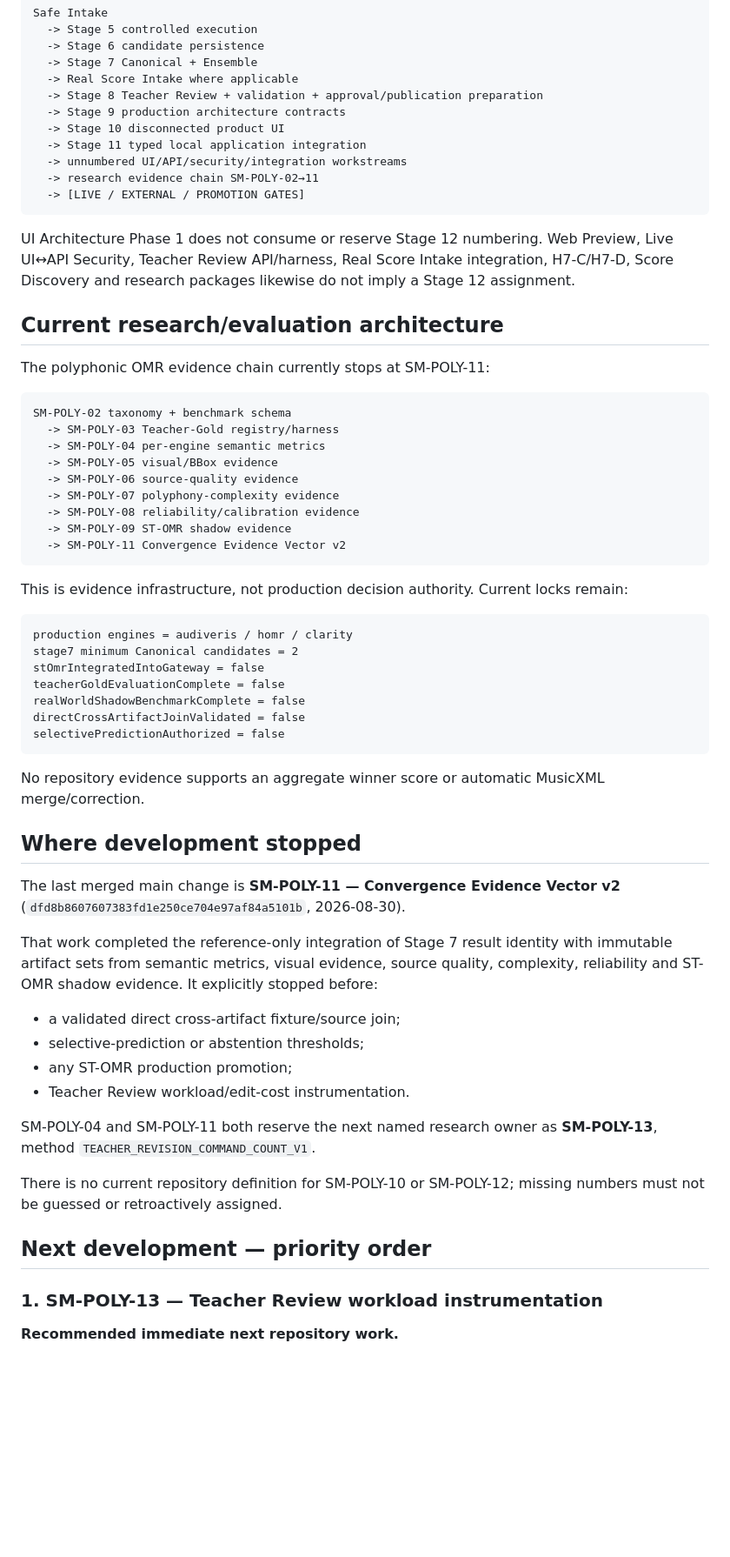
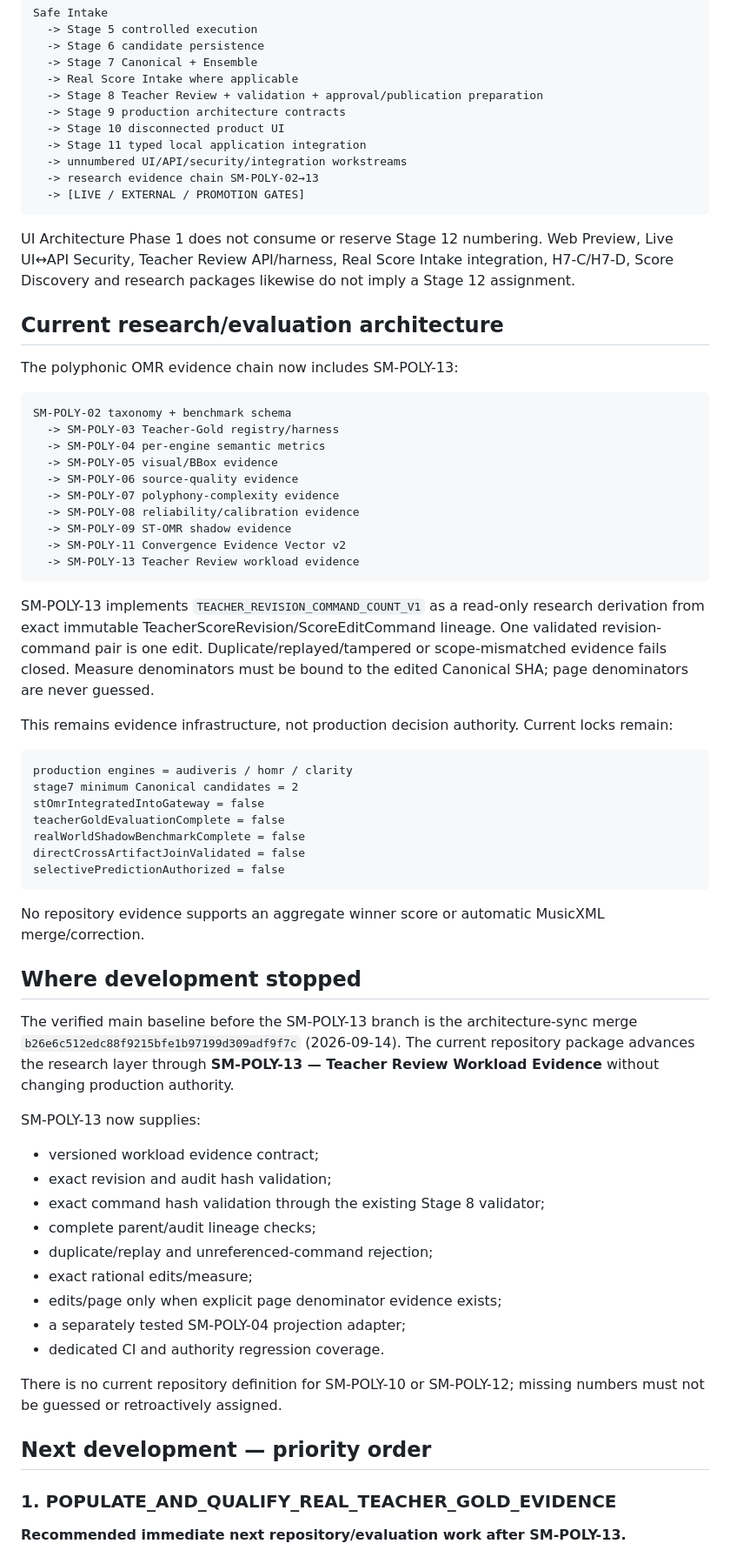
Before and after one commit to khfy7wpr5p-maker/scoremosaic-platform, a Markdown page: docs/roadmap.md, the part around one of its changes. Shown at 87% size. Rendered like a GitHub page; blank space fills up the shorter version.

Commit message:
SM-POLY-13: advance roadmap to real Teacher-Gold population

````diff
--- a/docs/roadmap.md
+++ b/docs/roadmap.md
@@ -46,7 +47,7 @@ Safe Intake
   -> Stage 10 disconnected product UI
   -> Stage 11 typed local application integration
   -> unnumbered UI/API/security/integration workstreams
-  -> research evidence chain SM-POLY-02→11
+  -> research evidence chain SM-POLY-02→13
   -> [LIVE / EXTERNAL / PROMOTION GATES]
 ```
 
@@ -54,7 +55,7 @@ UI Architecture Phase 1 does not consume or reserve Stage 12 numbering. Web Prev
 
 ## Current research/evaluation architecture
 
-The polyphonic OMR evidence chain currently stops at SM-POLY-11:
+The polyphonic OMR evidence chain now includes SM-POLY-13:
 
 ```text
 SM-POLY-02 taxonomy + benchmark schema
@@ -66,9 +67,12 @@ SM-POLY-02 taxonomy + benchmark schema
   -> SM-POLY-08 reliability/calibration evidence
   -> SM-POLY-09 ST-OMR shadow evidence
   -> SM-POLY-11 Convergence Evidence Vector v2
+  -> SM-POLY-13 Teacher Review workload evidence
 ```
 
-This is evidence infrastructure, not production decision authority. Current locks remain:
+SM-POLY-13 implements `TEACHER_REVISION_COMMAND_COUNT_V1` as a read-only research derivation from exact immutable TeacherScoreRevision/ScoreEditCommand lineage. One validated revision-command pair is one edit. Duplicate/replayed/tampered or scope-mismatched evidence fails closed. Measure denominators must be bound to the edited Canonical SHA; page denominators are never guessed.
+
+This remains evidence infrastructure, not production decision authority. Current locks remain:
 
 ```text
 production engines = audiveris / homr / clarity
@@ -84,22 +88,25 @@ No repository evidence supports an aggregate winner score or automatic MusicXML
 
 ## Where development stopped
 
-The last merged main change is **SM-POLY-11 — Convergence Evidence Vector v2** (`dfd8b8607607383fd1e250ce704e97af84a5101b`, 2026-08-30).
+The verified main baseline before the SM-POLY-13 branch is the architecture-sync merge `b26e6c512edc88f9215bfe1b97199d309adf9f7c` (2026-09-14). The current repository package advances the research layer through **SM-POLY-13 — Teacher Review Workload Evidence** without changing production authority.
 
-That work completed the reference-only integration of Stage 7 result identity with immutable artifact sets from semantic metrics, visual evidence, source quality, complexity, reliability and ST-OMR shadow evidence. It explicitly stopped before:
+SM-POLY-13 now supplies:
 
-- a validated direct cross-artifact fixture/source join;
-- selective-prediction or abstention thresholds;
-- any ST-OMR production promotion;
-- Teacher Review workload/edit-cost instrumentation.
-
-SM-POLY-04 and SM-POLY-11 both reserve the next named research owner as **SM-POLY-13**, method `TEACHER_REVISION_COMMAND_COUNT_V1`.
+- versioned workload evidence contract;
+- exact revision and audit hash validation;
+- exact command hash validation through the existing Stage 8 validator;
+- complete parent/audit lineage checks;
+- duplicate/replay and unreferenced-command rejection;
+- exact rational edits/measure;
+- edits/page only when explicit page denominator evidence exists;
+- a separately tested SM-POLY-04 projection adapter;
+- dedicated CI and authority regression coverage.
 
 There is no current repository definition for SM-POLY-10 or SM-POLY-12; missing numbers must not be guessed or retroactively assigned.
 
 ## Next development — priority order
 
-### 1. SM-POLY-13 — Teacher Review workload instrumentation
+### 1. POPULATE_AND_QUALIFY_REAL_TEACHER_GOLD_EVIDENCE
 
-**Recommended immediate next repository work.**
+**Recommended immediate next repository/evaluation work after SM-POLY-13.**
 
````
Also changed, not shown: other parts of docs/roadmap.md (+11 -25 lines).
